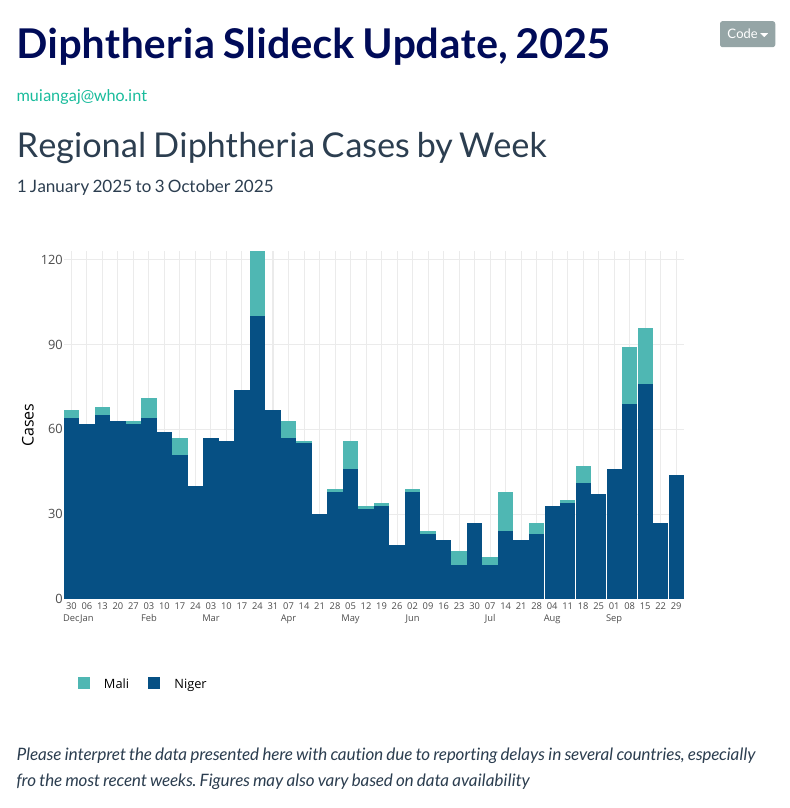
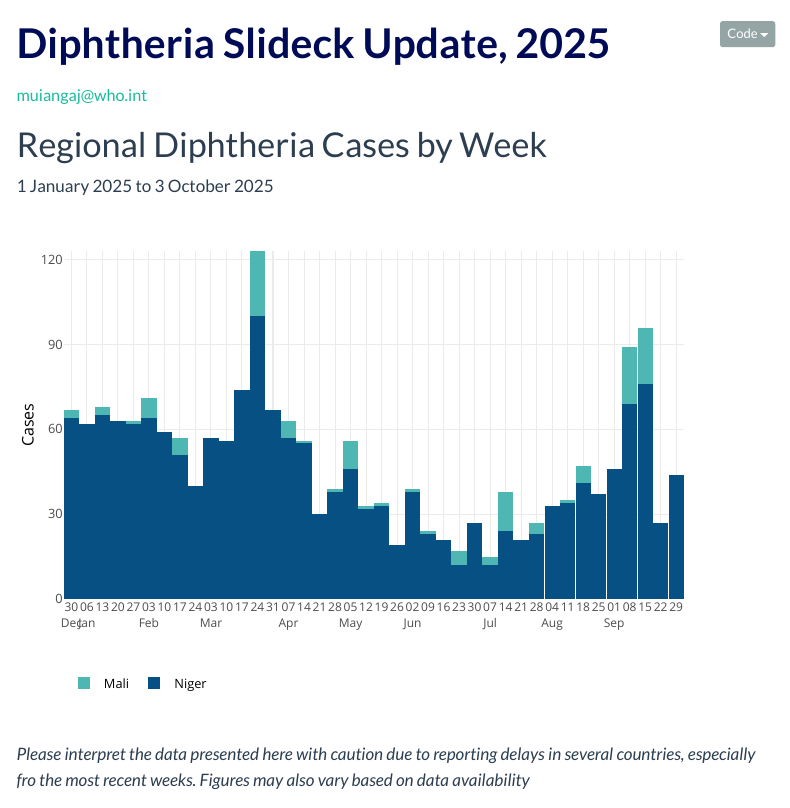
Before and after one commit to Joaomuianga/diphtheria_situation, a Quarto document (index.qmd): the page in a window 1100 px wide, from its top. Rendered offline with R 4.5, knitr and Pandoc in place of Quarto, with nearby package versions; some code elsewhere in the file could not run offline; menus at the side of the page are left out; column names are cleaned by a stand-in for the janitor package.

Commit message:
Update_1 publish workflow and site update

```diff
--- a/index.qmd
+++ b/index.qmd
@@ -122,7 +122,7 @@ p_global <- ggplot(
        x = NULL, y = "Cases", fill = NULL) +
   theme_minimal(base_size = 12) +
   theme(legend.position = "right",
-        axis.text.x = element_text(size = 7),
+        axis.text.x = element_text(size = 9),
         panel.grid.minor = element_blank())
 
 ggplotly(p_global, tooltip = "text") %>%
```
